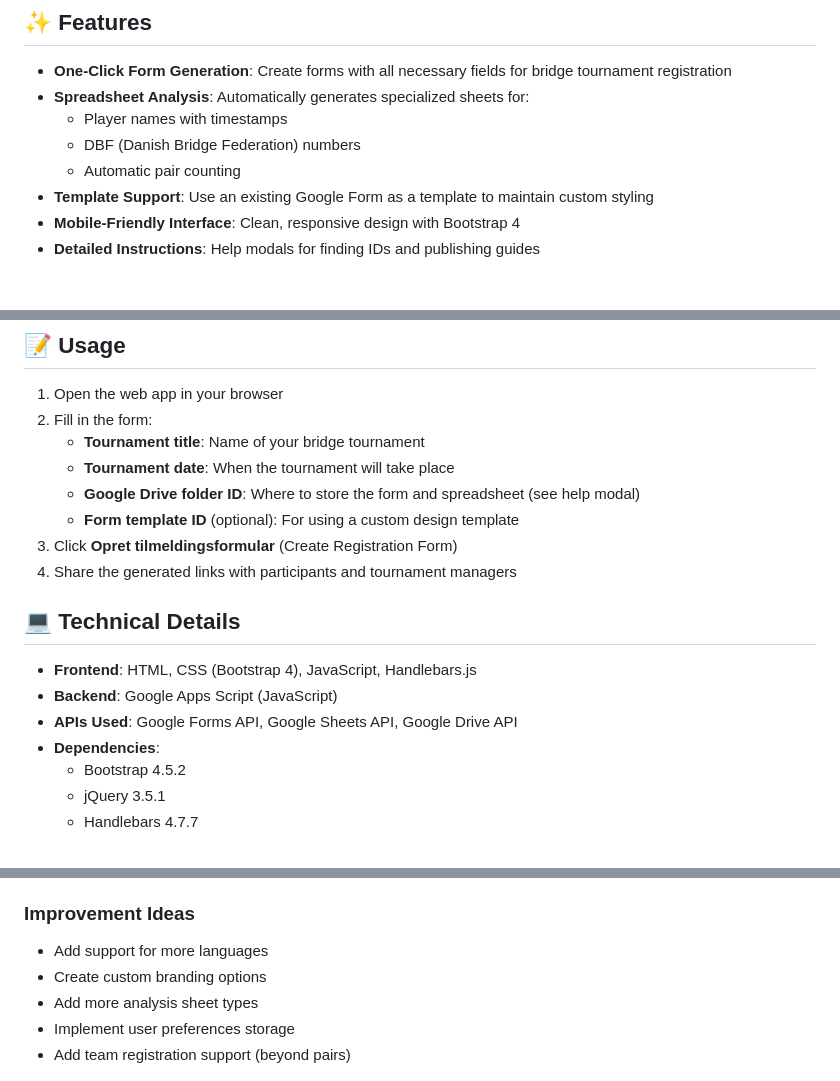
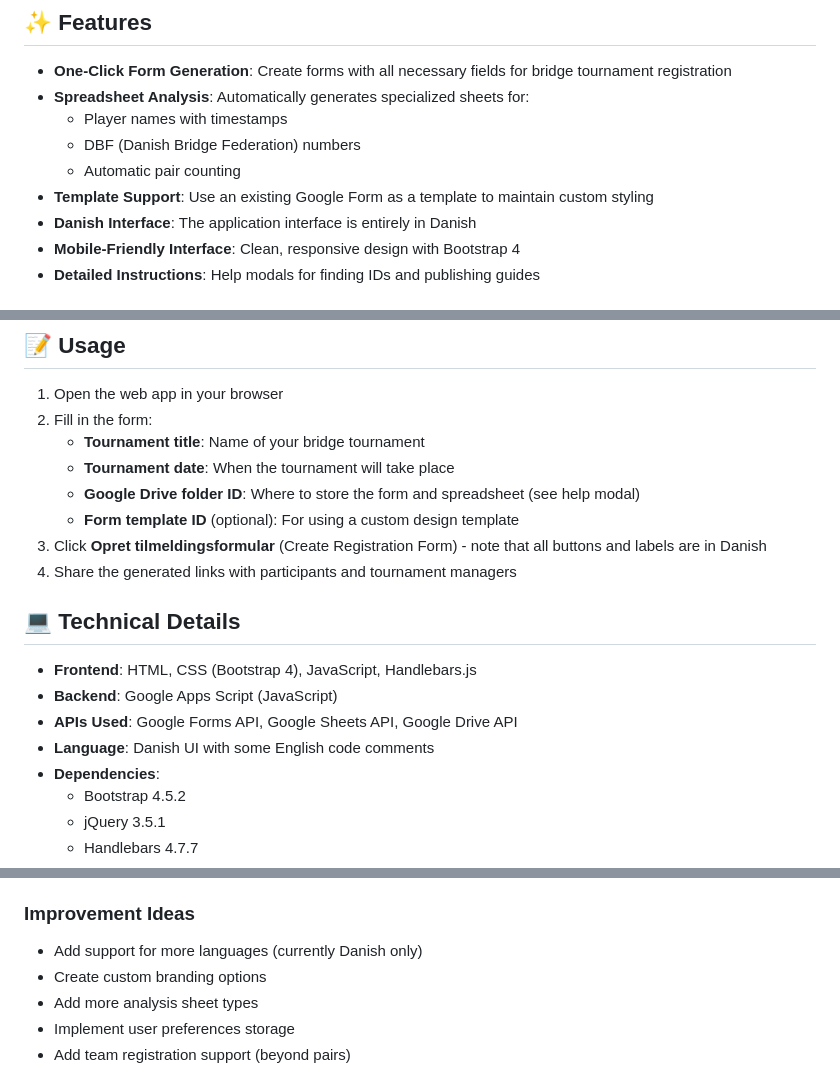
Before and after one commit to NuffZetPand0ra/bridge-registration-creator-appscript, a Markdown page: README.md, 3 parts joined by grey strips. Rendered like a GitHub page.

Commit message:
Updated readme to spell out that interface is danish only

```diff
--- a/README.md
+++ b/README.md
@@ -23,6 +23,7 @@ Perfect for bridge clubs and tournament organizers who need a quick setup for pa
   - DBF (Danish Bridge Federation) numbers
   - Automatic pair counting
 - **Template Support**: Use an existing Google Form as a template to maintain custom styling
+- **Danish Interface**: The application interface is entirely in Danish
 - **Mobile-Friendly Interface**: Clean, responsive design with Bootstrap 4
 - **Detailed Instructions**: Help modals for finding IDs and publishing guides
 
@@ -56,7 +57,7 @@ Simply use the [live version](https://script.google.com/macros/s/AKfycbwJkzE_pqQ
    - **Tournament date**: When the tournament will take place
    - **Google Drive folder ID**: Where to store the form and spreadsheet (see help modal)
    - **Form template ID** (optional): For using a custom design template
-3. Click **Opret tilmeldingsformular** (Create Registration Form)
+3. Click **Opret tilmeldingsformular** (Create Registration Form) - note that all buttons and labels are in Danish
 4. Share the generated links with participants and tournament managers
 
 ## 💻 Technical Details
@@ -64,6 +65,7 @@ Simply use the [live version](https://script.google.com/macros/s/AKfycbwJkzE_pqQ
 - **Frontend**: HTML, CSS (Bootstrap 4), JavaScript, Handlebars.js
 - **Backend**: Google Apps Script (JavaScript)
 - **APIs Used**: Google Forms API, Google Sheets API, Google Drive API
+- **Language**: Danish UI with some English code comments
 - **Dependencies**:
   - Bootstrap 4.5.2
   - jQuery 3.5.1
@@ -82,7 +84,7 @@ Contributions are more than welcome! To contribute:
 
 ### Improvement Ideas
 
-- Add support for more languages
+- Add support for more languages (currently Danish only)
 - Create custom branding options
 - Add more analysis sheet types
 - Implement user preferences storage
```
